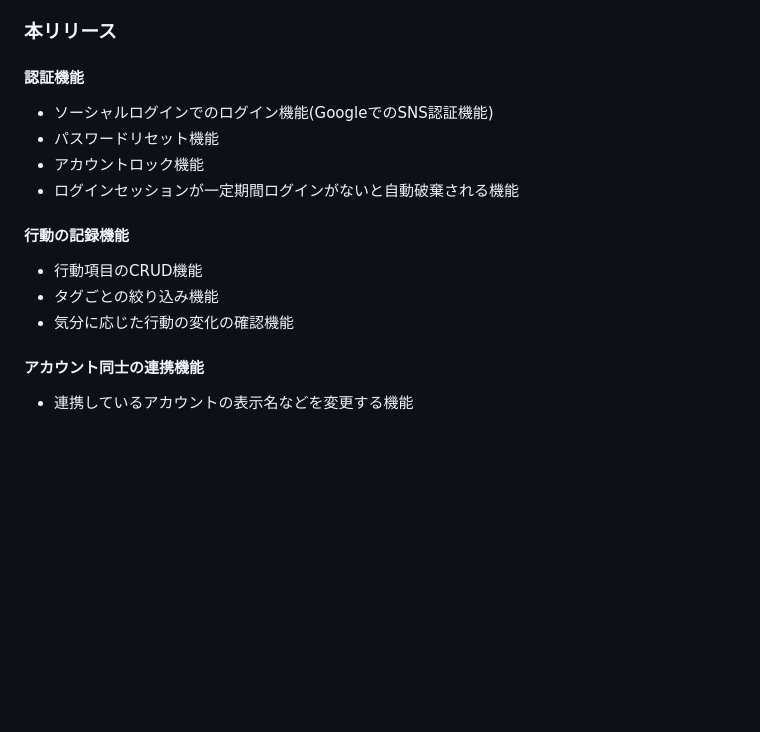
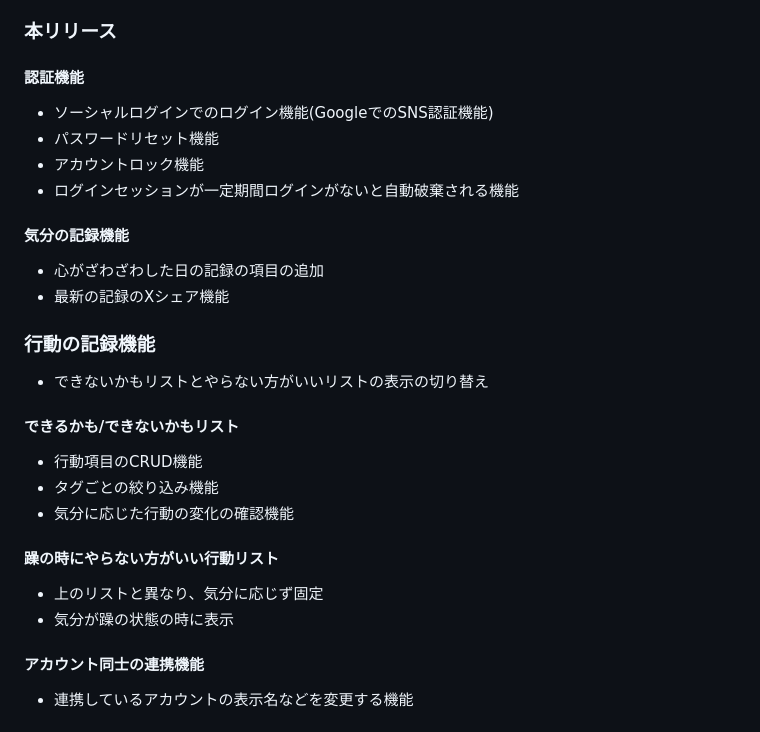
Before and after one commit to due-it-you/namimiru, a Markdown page: README.md, the part around the change. Rendered like a GitHub page; blank space fills up the shorter version.

```diff
--- a/README.md
+++ b/README.md
@@ -55,16 +55,29 @@ UI/UX面に関しても、本サービスは都度母親からのフィードバ
 - 記録のグラフなどの共有機能（支援者のユーザーが連携している当事者のユーザーのグラフを確認できる
 
 ### 本リリース
+
 #### 認証機能
 - ソーシャルログインでのログイン機能(GoogleでのSNS認証機能)
 - パスワードリセット機能
 - アカウントロック機能
 - ログインセッションが一定期間ログインがないと自動破棄される機能
 
-#### 行動の記録機能
+#### 気分の記録機能
+- 心がざわざわした日の記録の項目の追加
+- 最新の記録のXシェア機能
+
+### 行動の記録機能
+- できないかもリストとやらない方がいいリストの表示の切り替え
+
+#### できるかも/できないかもリスト
 - 行動項目のCRUD機能
 - タグごとの絞り込み機能
 - 気分に応じた行動の変化の確認機能
+
+#### 躁の時にやらない方がいい行動リスト
+- 上のリストと異なり、気分に応じず固定
+- 気分が躁の状態の時に表示
+
 
 #### アカウント同士の連携機能
 - 連携しているアカウントの表示名などを変更する機能
```
